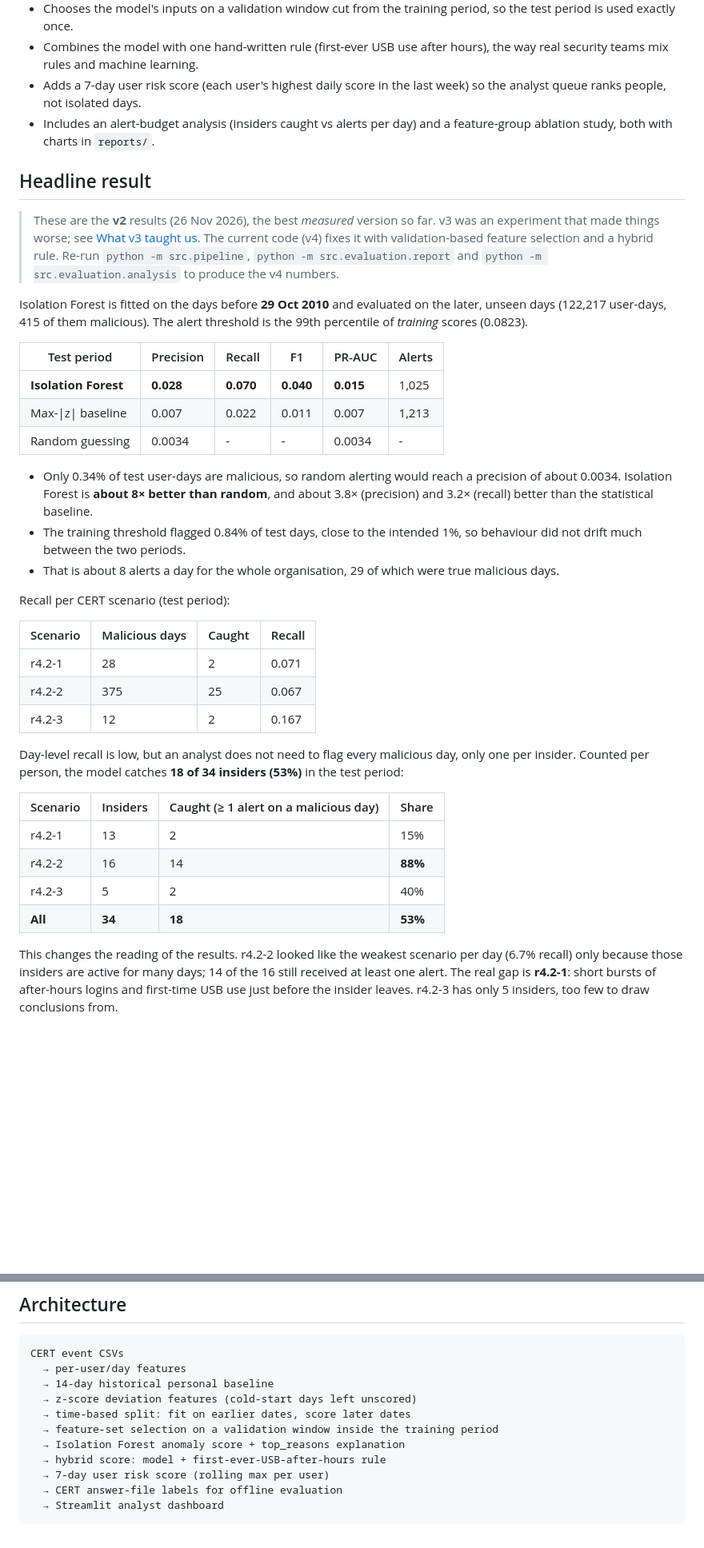
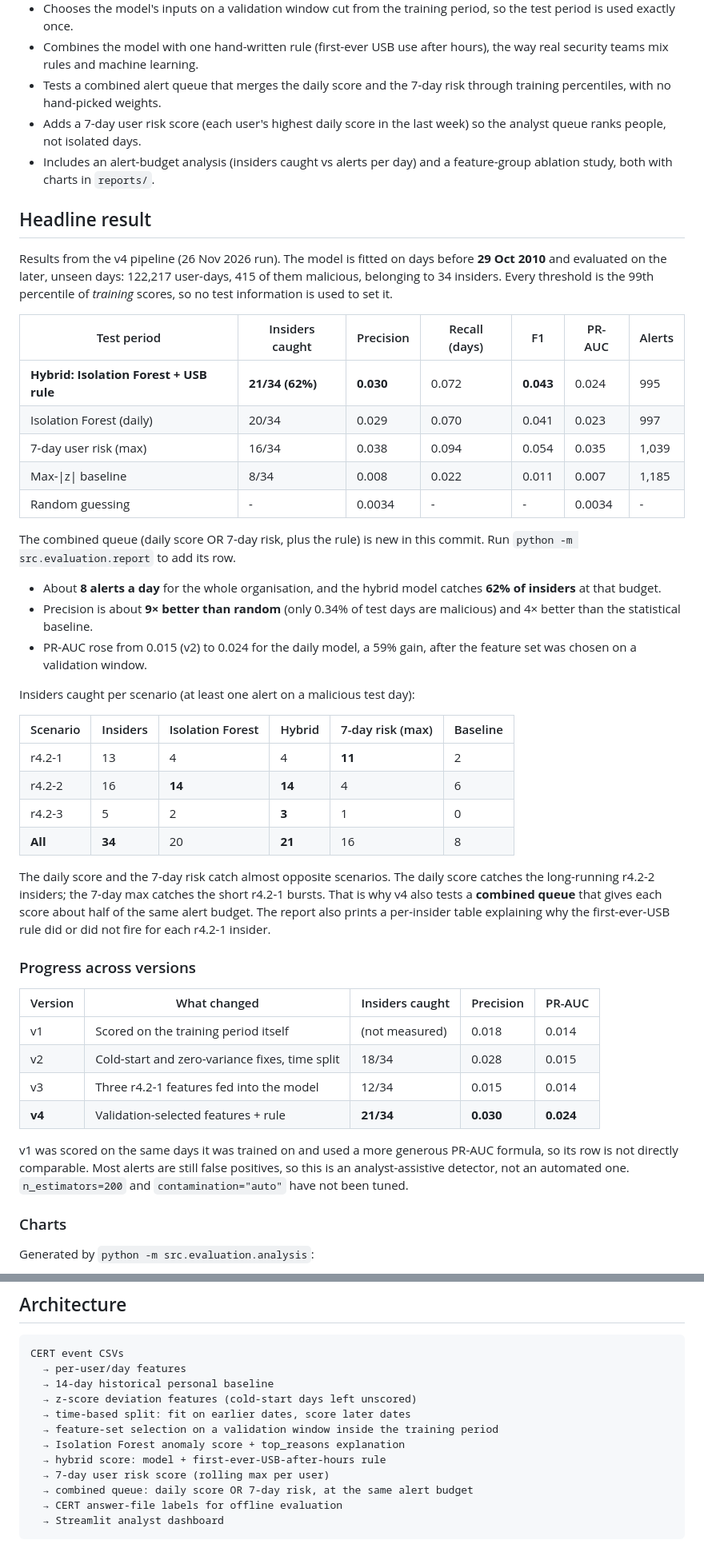
Before and after one commit to yoshitagandhi/insider-threat-ueba, a Markdown page: README.md, 2 parts joined by grey strips. Shown at 80% size. Drawn GitHub-style; blank space fills up the shorter version.

````diff
--- a/README.md
+++ b/README.md
@@ -26,6 +26,8 @@ lead, not evidence of intent and never an automated personnel decision.
   period, so the test period is used exactly once.
 - Combines the model with one hand-written rule (first-ever USB use after
   hours), the way real security teams mix rules and machine learning.
+- Tests a combined alert queue that merges the daily score and the 7-day risk
+  through training percentiles, with no hand-picked weights.
 - Adds a 7-day user risk score (each user's highest daily score in the last
   week) so the analyst queue ranks people, not isolated days.
 - Includes an alert-budget analysis (insiders caught vs alerts per day) and a
@@ -33,55 +35,61 @@ lead, not evidence of intent and never an automated personnel decision.
 
 ## Headline result
 
-> These are the **v2** results (26 Nov 2026), the best *measured* version so
-> far. v3 was an experiment that made things worse; see
-> [What v3 taught us](#what-v3-taught-us). The current code (v4) fixes it with
-> validation-based feature selection and a hybrid rule. Re-run
-> `python -m src.pipeline`, `python -m src.evaluation.report` and
-> `python -m src.evaluation.analysis` to produce the v4 numbers.
+Results from the v4 pipeline (26 Nov 2026 run). The model is fitted on days
+before **29 Oct 2010** and evaluated on the later, unseen days: 122,217
+user-days, 415 of them malicious, belonging to 34 insiders. Every threshold is
+the 99th percentile of *training* scores, so no test information is used to
+set it.
 
-Isolation Forest is fitted on the days before **29 Oct 2010** and evaluated
-on the later, unseen days (122,217 user-days, 415 of them malicious). The
-alert threshold is the 99th percentile of *training* scores (0.0823).
+| Test period | Insiders caught | Precision | Recall (days) | F1 | PR-AUC | Alerts |
+|---|---|---|---|---|---|---|
+| **Hybrid: Isolation Forest + USB rule** | **21/34 (62%)** | **0.030** | 0.072 | **0.043** | 0.024 | 995 |
+| Isolation Forest (daily) | 20/34 | 0.029 | 0.070 | 0.041 | 0.023 | 997 |
+| 7-day user risk (max) | 16/34 | 0.038 | 0.094 | 0.054 | 0.035 | 1,039 |
+| Max-\|z\| baseline | 8/34 | 0.008 | 0.022 | 0.011 | 0.007 | 1,185 |
+| Random guessing | - | 0.0034 | - | - | 0.0034 | - |
 
-| Test period | Precision | Recall | F1 | PR-AUC | Alerts |
+The combined queue (daily score OR 7-day risk, plus the rule) is new in this
+commit. Run `python -m src.evaluation.report` to add its row.
+
+- About **8 alerts a day** for the whole organisation, and the hybrid model
+  catches **62% of insiders** at that budget.
+- Precision is about **9× better than random** (only 0.34% of test days are
+  malicious) and 4× better than the statistical baseline.
+- PR-AUC rose from 0.015 (v2) to 0.024 for the daily model, a 59% gain, after
+  the feature set was chosen on a validation window.
+
+Insiders caught per scenario (at least one alert on a malicious test day):
+
+| Scenario | Insiders | Isolation Forest | Hybrid | 7-day risk (max) | Baseline |
 |---|---|---|---|---|---|
-| **Isolation Forest** | **0.028** | **0.070** | **0.040** | **0.015** | 1,025 |
-| Max-\|z\| baseline | 0.007 | 0.022 | 0.011 | 0.007 | 1,213 |
-| Random guessing | 0.0034 | - | - | 0.0034 | - |
+| r4.2-1 | 13 | 4 | 4 | **11** | 2 |
+| r4.2-2 | 16 | **14** | **14** | 4 | 6 |
+| r4.2-3 | 5 | 2 | **3** | 1 | 0 |
+| **All** | **34** | 20 | **21** | 16 | 8 |
 
-- Only 0.34% of test user-days are malicious, so random alerting would reach a
-  precision of about 0.0034. Isolation Forest is **about 8× better than
-  random**, and about 3.8× (precision) and 3.2× (recall) better than the
-  statistical baseline.
-- The training threshold flagged 0.84% of test days, close to the intended 1%,
-  so behaviour did not drift much between the two periods.
-- That is about 8 alerts a day for the whole organisation, 29 of which were
-  true malicious days.
+The daily score and the 7-day risk catch almost opposite scenarios. The daily
+score catches the long-running r4.2-2 insiders; the 7-day max catches the
+short r4.2-1 bursts. That is why v4 also tests a **combined queue** that gives
+each score about half of the same alert budget. The report also prints a
+per-insider table explaining why the first-ever-USB rule did or did not fire
+for each r4.2-1 insider.
 
-Recall per CERT scenario (test period):
+### Progress across versions
 
-| Scenario | Malicious days | Caught | Recall |
-|---|---|---|---|
-| r4.2-1 | 28 | 2 | 0.071 |
-| r4.2-2 | 375 | 25 | 0.067 |
-| r4.2-3 | 12 | 2 | 0.167 |
+| Version | What changed | Insiders caught | Precision | PR-AUC |
+|---|---|---|---|---|
+| v1 | Scored on the training period itself | (not measured) | 0.018 | 0.014 |
+| v2 | Cold-start and zero-variance fixes, time split | 18/34 | 0.028 | 0.015 |
+| v3 | Three r4.2-1 features fed into the model | 12/34 | 0.015 | 0.014 |
+| **v4** | Validation-selected features + rule | **21/34** | **0.030** | **0.024** |
 
-Day-level recall is low, but an analyst does not need to flag every malicious
-day, only one per insider. Counted per person, the model catches **18 of 34
-insiders (53%)** in the test period:
+v1 was scored on the same days it was trained on and used a more generous
+PR-AUC formula, so its row is not directly comparable. Most alerts are still
+false positives, so this is an analyst-assistive detector, not an automated
+one. `n_estimators=200` and `contamination="auto"` have not been tuned.
 
-| Scenario | Insiders | Caught (≥ 1 alert on a malicious day) | Share |
-|---|---|---|---|
-| r4.2-1 | 13 | 2 | 15% |
-| r4.2-2 | 16 | 14 | **88%** |
-| r4.2-3 | 5 | 2 | 40% |
-| **All** | **34** | **18** | **53%** |
+### Charts
 
-This changes the reading of the results. r4.2-2 looked like the weakest
-scenario per day (6.7% recall) only because those insiders are active for
-many days; 14 of the 16 still received at least one alert. The real gap is
-**r4.2-1**: short bursts of after-hours logins and first-time USB use just
-before the insider leaves. r4.2-3 has only 5 insiders, too few to draw
-conclusions from.
+Generated by `python -m src.evaluation.analysis`:
 
@@ -149,6 +156,7 @@ CERT event CSVs
   → Isolation Forest anomaly score + top_reasons explanation
   → hybrid score: model + first-ever-USB-after-hours rule
   → 7-day user risk score (rolling max per user)
+  → combined queue: daily score OR 7-day risk, at the same alert budget
   → CERT answer-file labels for offline evaluation
   → Streamlit analyst dashboard
 ```
````
Also changed, not shown: other parts of README.md (+19 -16 lines), reports/ablation.png (added), reports/alert_budget.png (added), 13 other files.
